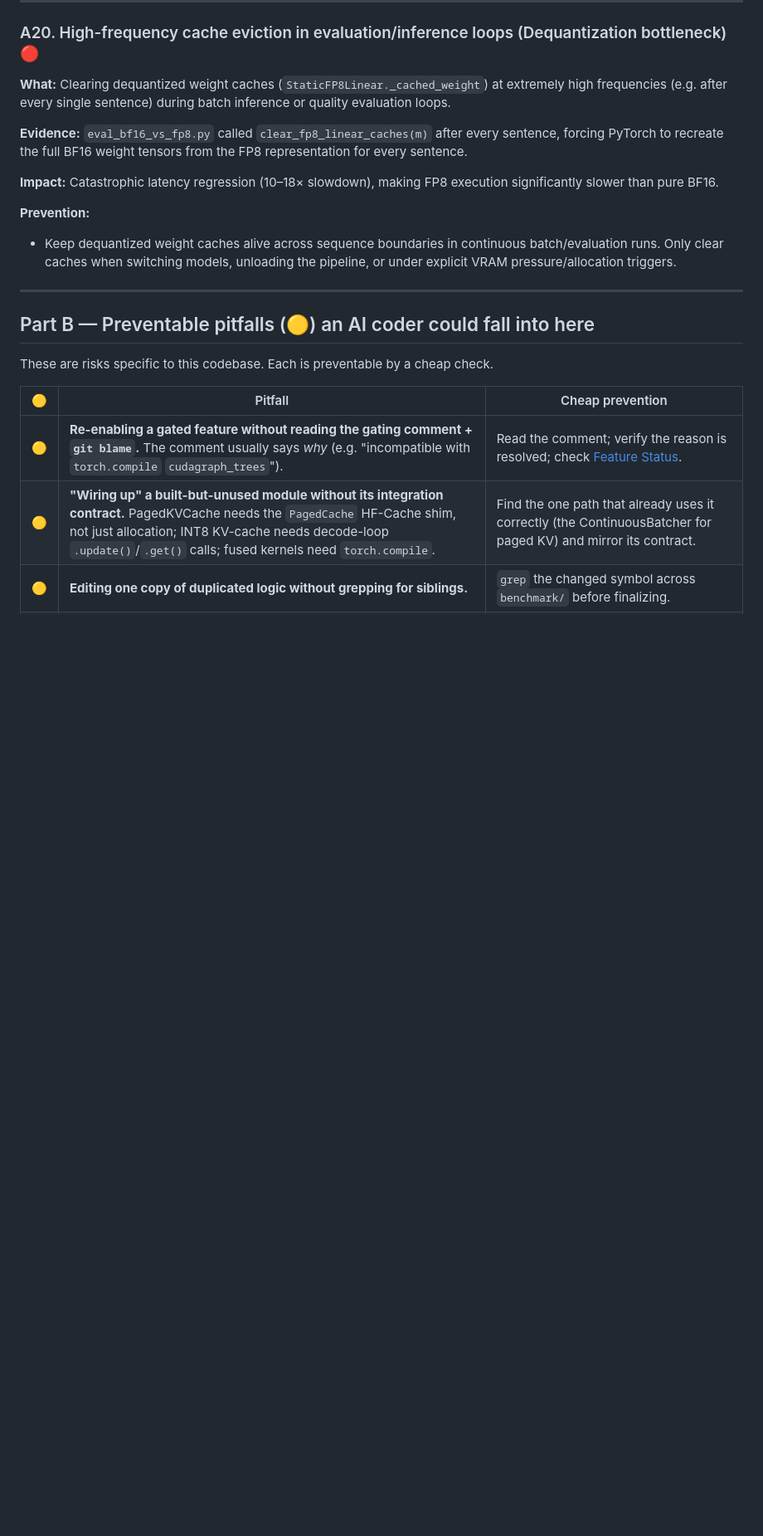
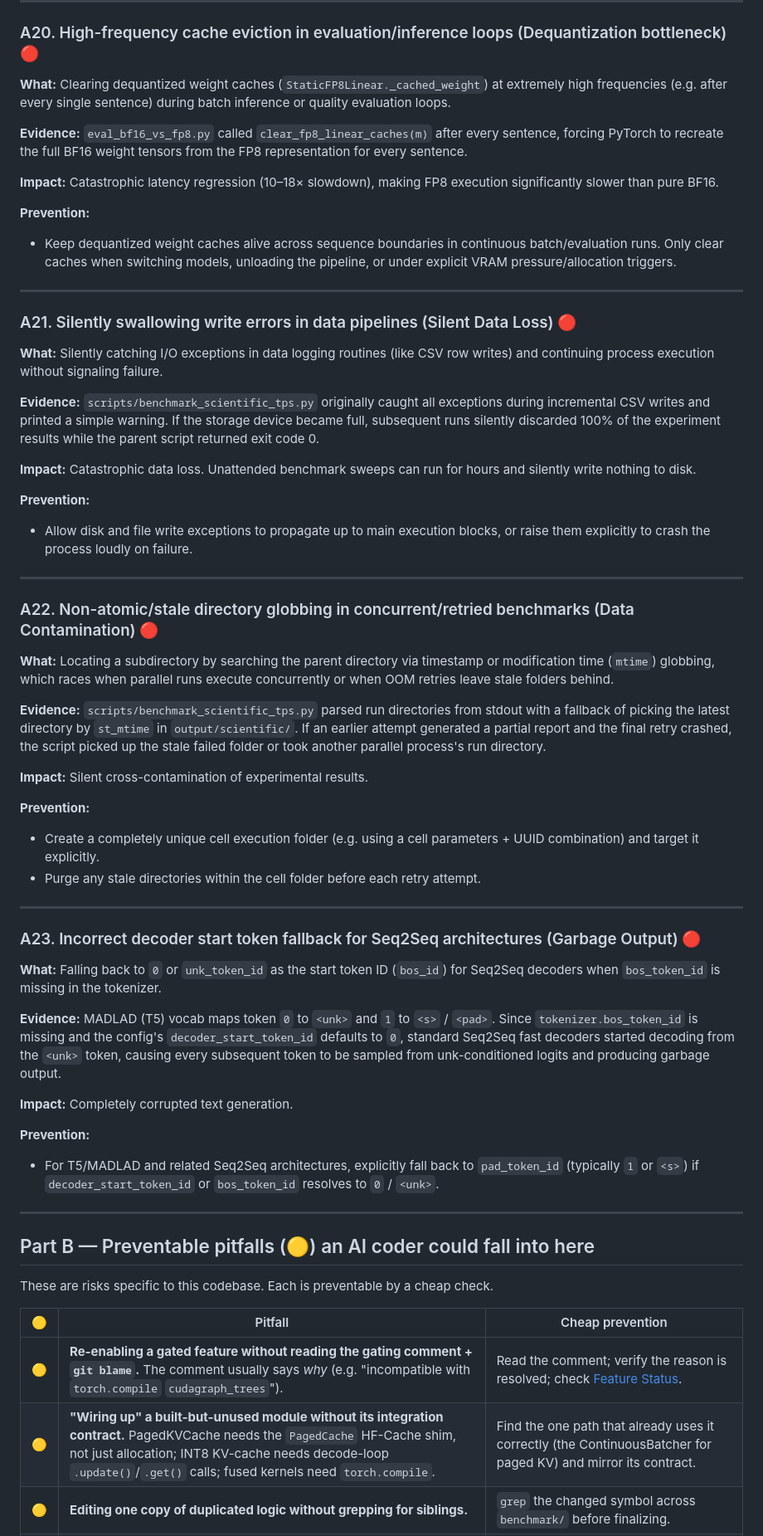
Before and after one commit to Pyotryeet/LargeCorporaTranslation, a Markdown page: docs/AI_CODING_ANTIPATTERNS.md, the part around the change. Shown at 83% size. Drawn GitHub-style; blank space fills up the shorter version.

Commit message:
Update AI coding anti-patterns with A21, A22, and A23 covering data loss prevention, robust concurrent report mapping, and correct Seq2Seq start tokens

```diff
--- a/docs/AI_CODING_ANTIPATTERNS.md
+++ b/docs/AI_CODING_ANTIPATTERNS.md
@@ -494,6 +494,46 @@ not on a consistent policy.
 
 ---
 
+### A21. Silently swallowing write errors in data pipelines (Silent Data Loss) 🔴
+
+**What:** Silently catching I/O exceptions in data logging routines (like CSV row writes) and continuing process execution without signaling failure.
+
+**Evidence:** `scripts/benchmark_scientific_tps.py` originally caught all exceptions during incremental CSV writes and printed a simple warning. If the storage device became full, subsequent runs silently discarded 100% of the experiment results while the parent script returned exit code 0.
+
+**Impact:** Catastrophic data loss. Unattended benchmark sweeps can run for hours and silently write nothing to disk.
+
+**Prevention:**
+- Allow disk and file write exceptions to propagate up to main execution blocks, or raise them explicitly to crash the process loudly on failure.
+
+---
+
+### A22. Non-atomic/stale directory globbing in concurrent/retried benchmarks (Data Contamination) 🔴
+
+**What:** Locating a subdirectory by searching the parent directory via timestamp or modification time (`mtime`) globbing, which races when parallel runs execute concurrently or when OOM retries leave stale folders behind.
+
+**Evidence:** `scripts/benchmark_scientific_tps.py` parsed run directories from stdout with a fallback of picking the latest directory by `st_mtime` in `output/scientific/`. If an earlier attempt generated a partial report and the final retry crashed, the script picked up the stale failed folder or took another parallel process's run directory.
+
+**Impact:** Silent cross-contamination of experimental results.
+
+**Prevention:**
+- Create a completely unique cell execution folder (e.g. using a cell parameters + UUID combination) and target it explicitly.
+- Purge any stale directories within the cell folder before each retry attempt.
+
+---
+
+### A23. Incorrect decoder start token fallback for Seq2Seq architectures (Garbage Output) 🔴
+
+**What:** Falling back to `0` or `unk_token_id` as the start token ID (`bos_id`) for Seq2Seq decoders when `bos_token_id` is missing in the tokenizer.
+
+**Evidence:** MADLAD (T5) vocab maps token `0` to `<unk>` and `1` to `<s>` / `<pad>`. Since `tokenizer.bos_token_id` is missing and the config's `decoder_start_token_id` defaults to `0`, standard Seq2Seq fast decoders started decoding from the `<unk>` token, causing every subsequent token to be sampled from unk-conditioned logits and producing garbage output.
+
+**Impact:** Completely corrupted text generation.
+
+**Prevention:**
+- For T5/MADLAD and related Seq2Seq architectures, explicitly fall back to `pad_token_id` (typically `1` or `<s>`) if `decoder_start_token_id` or `bos_token_id` resolves to `0` / `<unk>`.
+
+---
+
 ## Part B — Preventable pitfalls (🟡) an AI coder could fall into here
 
 These are risks specific to this codebase. Each is preventable by a cheap check.
```
